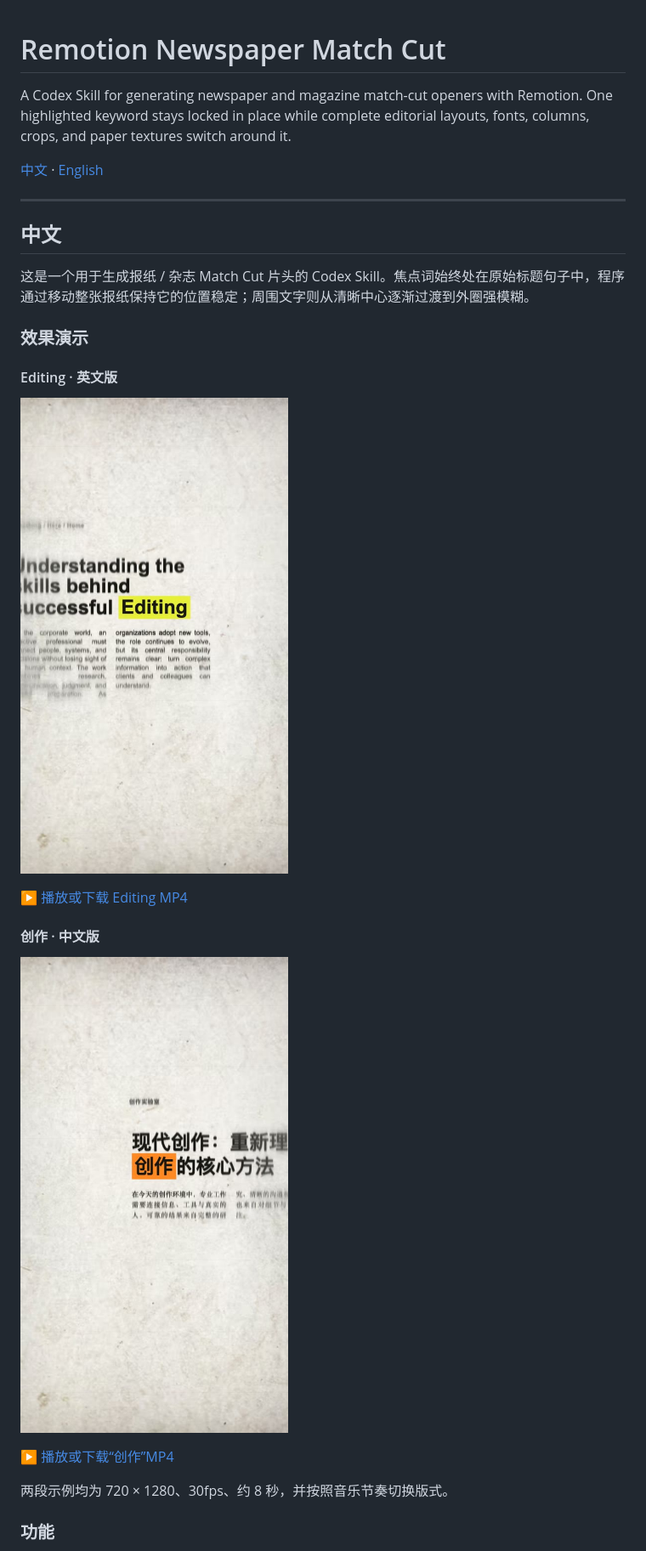
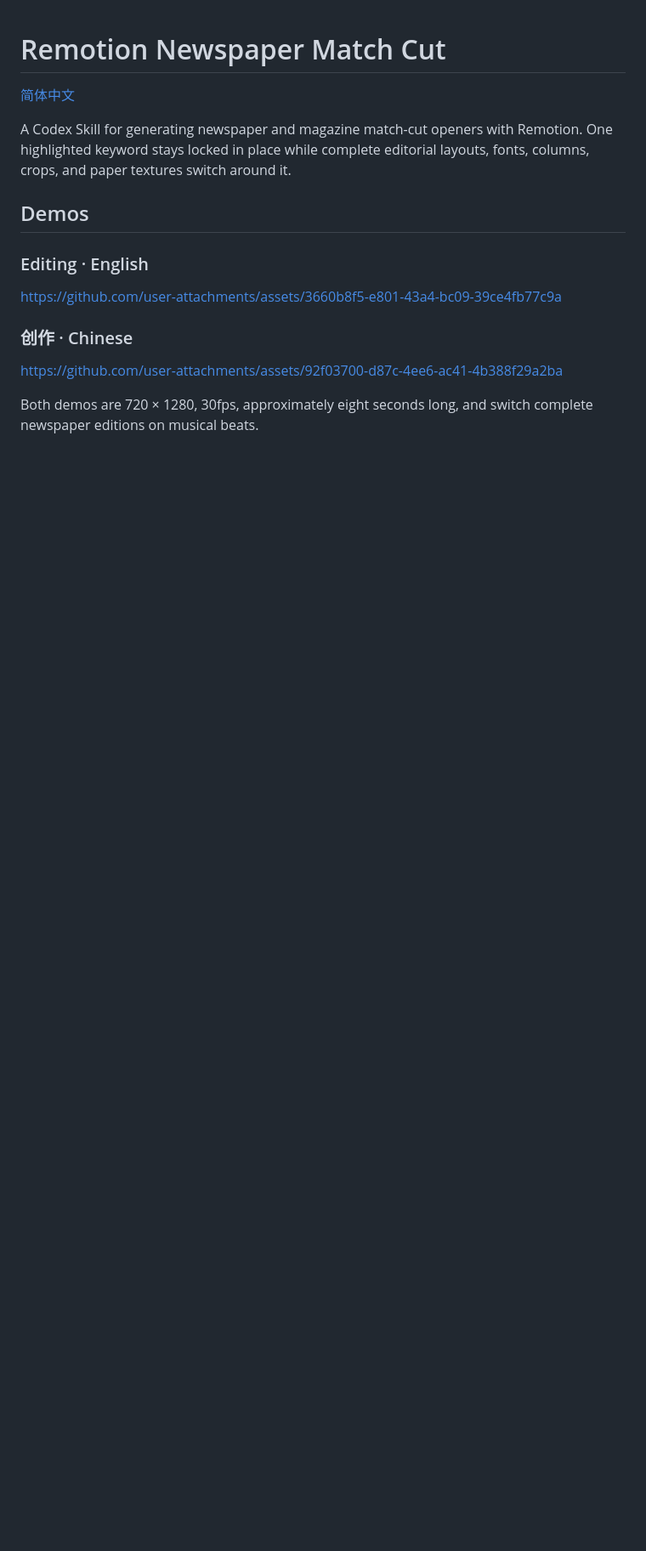
Before and after one commit to loool-new/newspaper-match-cut, a Markdown page: README.md, the part around one of its changes. Shown at 85% size. GitHub-like rendering; blank space fills up the shorter version.

Commit message:
Split English and Chinese READMEs

```diff
--- a/README.md
+++ b/README.md
@@ -1,30 +1,18 @@
 # Remotion Newspaper Match Cut
+
+[简体中文](README.zh-CN.md)
 
 A Codex Skill for generating newspaper and magazine match-cut openers with Remotion. One highlighted keyword stays locked in place while complete editorial layouts, fonts, columns, crops, and paper textures switch around it.
 
-[中文](#中文) · [English](#english)
+## Demos
 
----
+### Editing · English
 
-## 中文
+https://github.com/user-attachments/assets/3660b8f5-e801-43a4-bc09-39ce4fb77c9a
 
-这是一个用于生成报纸 / 杂志 Match Cut 片头的 Codex Skill。焦点词始终处在原始标题句子中，程序通过移动整张报纸保持它的位置稳定；周围文字则从清晰中心逐渐过渡到外圈强模糊。
+### 创作 · Chinese
 
-### 效果演示
+https://github.com/user-attachments/assets/92f03700-d87c-4ee6-ac41-4b388f29a2ba
 
-#### Editing · 英文版
+Both demos are 720 × 1280, 30fps, approximately eight seconds long, and switch complete newspaper editions on musical beats.
 
-[![Editing 英文报纸动画预览](examples/editing-preview.jpg)](examples/editing-demo.mp4)
-
-[▶ 播放或下载 Editing MP4](examples/editing-demo.mp4)
-
-#### 创作 · 中文版
-
-[![创作中文报纸动画预览](examples/creation-zh-preview.jpg)](examples/creation-zh-demo.mp4)
-
-[▶ 播放或下载“创作”MP4](examples/creation-zh-demo.mp4)
-
-两段示例均为 720 × 1280、30fps、约 8 秒，并按照音乐节奏切换版式。
-
-### 功能
-
```
Also changed, not shown: other parts of README.md (+14 -129 lines), README.zh-CN.md (added, +134 -0 lines).
